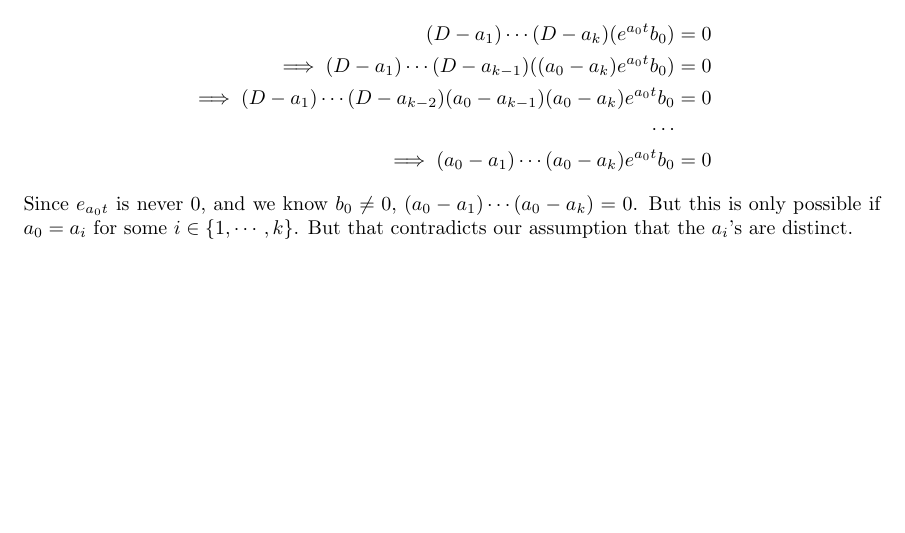
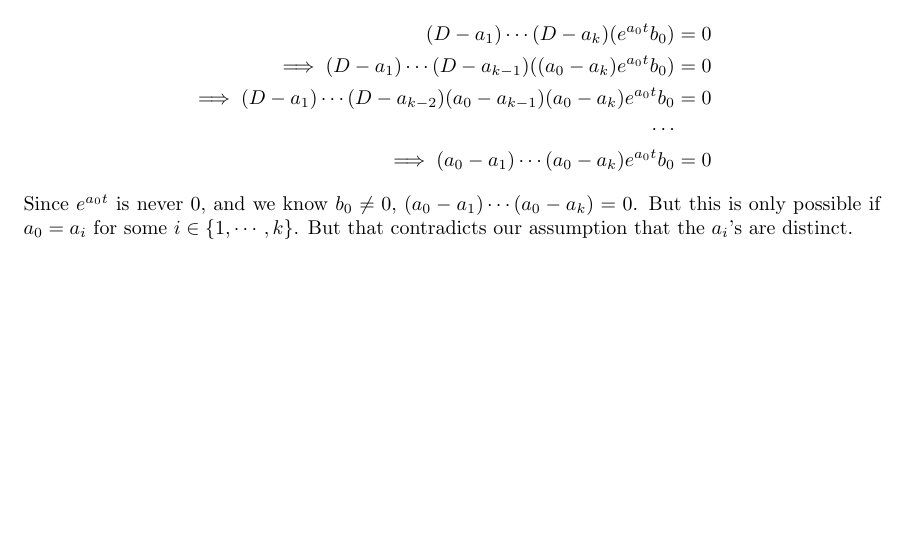
Before and after one commit to balaji1029/homework2, a LaTeX document (report/main.tex, which reads report/q5.tex): part of page 20 of 20, cut so that both start at the same text. Compiled offline with pdfLaTeX.

Commit message:
q5d done

```diff
--- a/report/q5.tex
+++ b/report/q5.tex
@@ -101,4 +101,4 @@ for some non-zero coefficients $b_0$ and for some k, and all $a_i$'s being disti
     \cdots\\
     \implies (a_0-a_1)\cdots(a_0-a_k)e^{a_0t}b_0 &= 0
 \end{align*}
-Since $e_{a_0t}$ is never 0, and we know $b_0\ne 0$, $(a_0-a_1)\cdots(a_0-a_k)=0$. But this is only possible if $a_0 = a_i$ for some $i \in \{1,\cdots, k\}$. But that contradicts our assumption that the $a_i$'s are distinct.
+Since $e^{a_0t}$ is never 0, and we know $b_0\ne 0$, $(a_0-a_1)\cdots(a_0-a_k)=0$. But this is only possible if $a_0 = a_i$ for some $i \in \{1,\cdots, k\}$. But that contradicts our assumption that the $a_i$'s are distinct.
```
Also changed, not shown: report/main.pdf.
